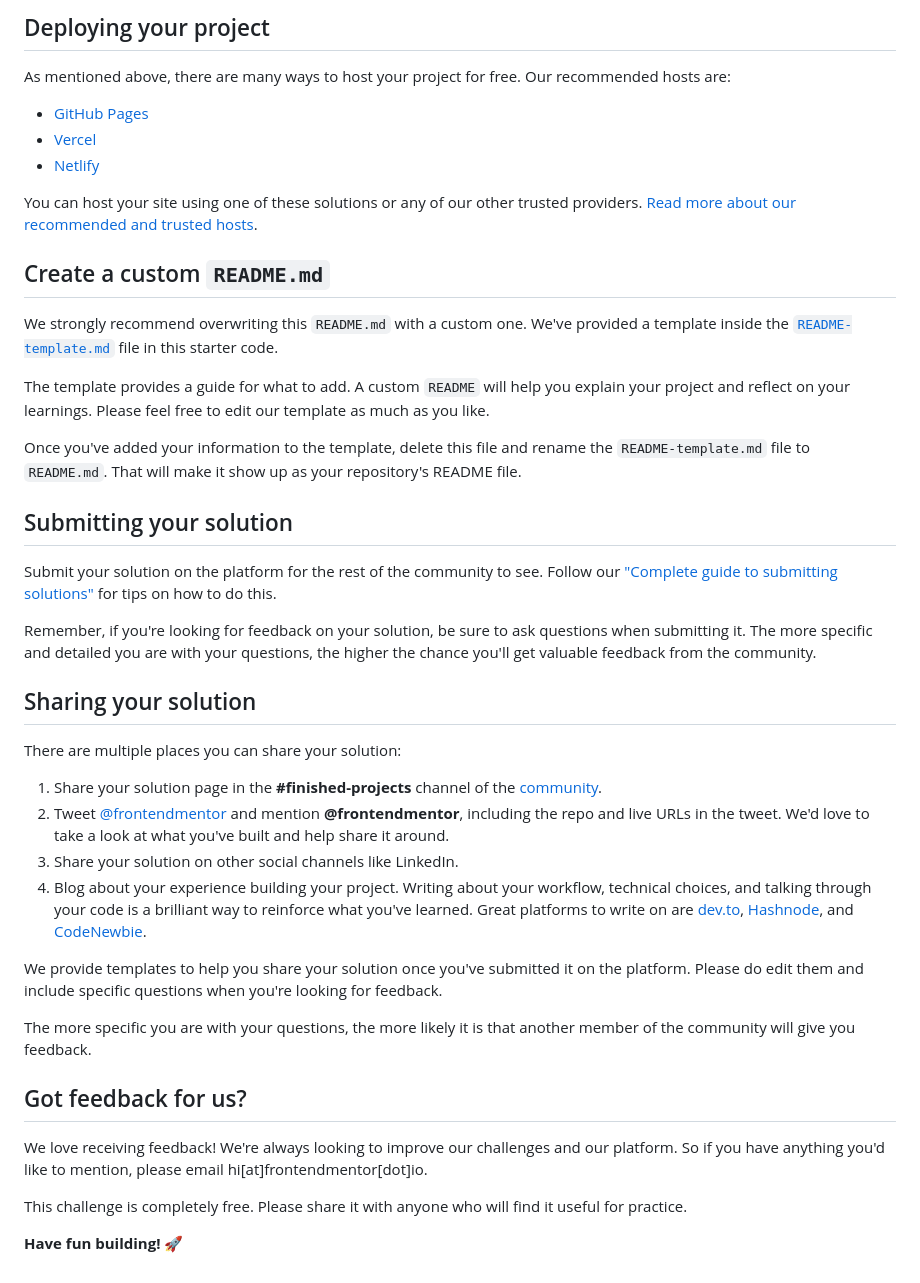
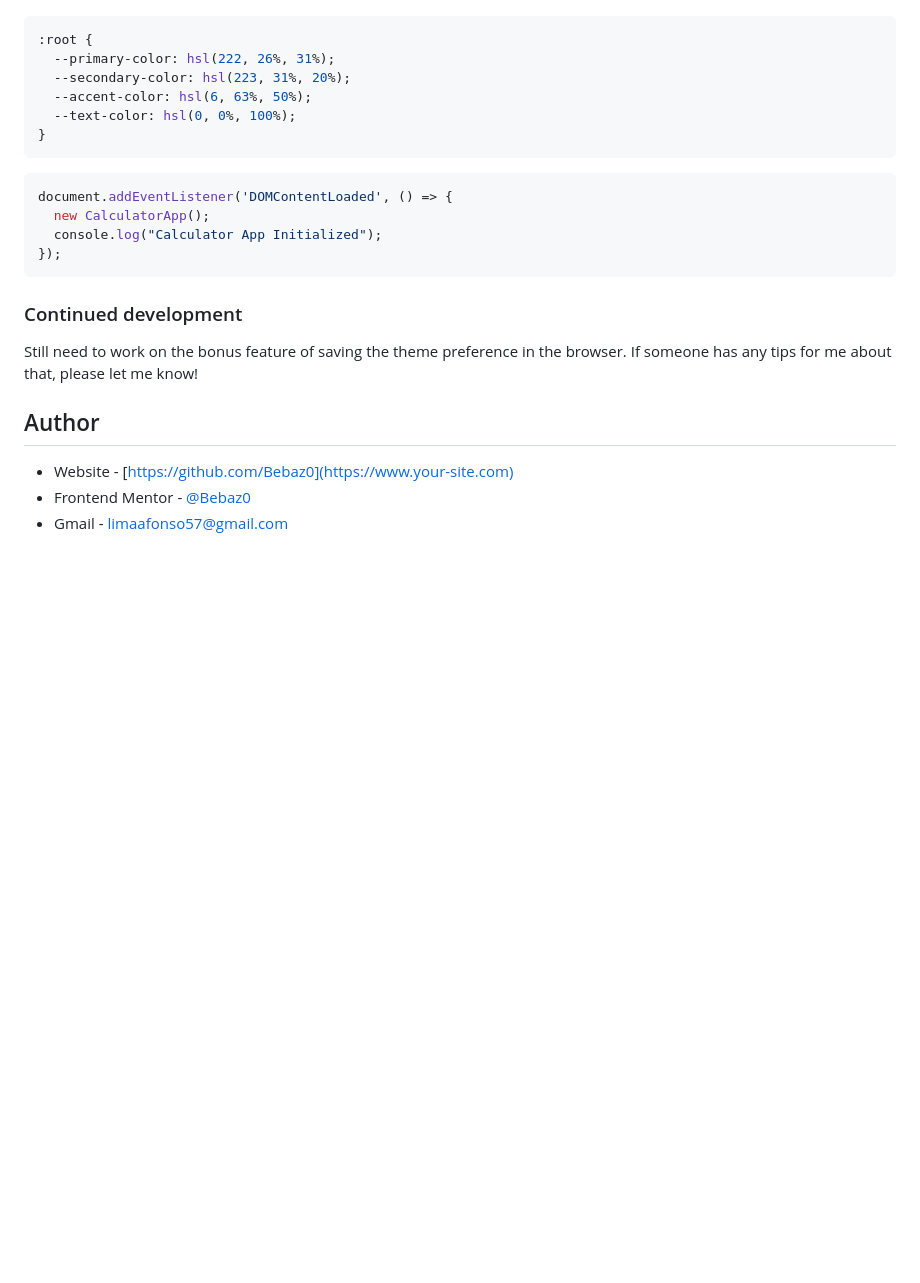
Before and after one commit to Bebaz0/calculator-app-main, a Markdown page: README.md, the part around the change printed below. Drawn GitHub-style; blank space fills up the shorter version.

````diff
--- a/README.md
+++ b/README.md
@@ -50,45 +50,27 @@ Feel free to use any workflow that you feel comfortable with. Below is a suggest
 
-## Deploying your project
 
-As mentioned above, there are many ways to host your project for free. Our recommended hosts are:
+```css
+:root {
+  --primary-color: hsl(222, 26%, 31%);
+  --secondary-color: hsl(223, 31%, 20%);
+  --accent-color: hsl(6, 63%, 50%);
+  --text-color: hsl(0, 0%, 100%);
+}
+```
+```js
+document.addEventListener('DOMContentLoaded', () => {
+  new CalculatorApp();
+  console.log("Calculator App Initialized");
+});
+```
 
-- [GitHub Pages](https://pages.github.com/)
-- [Vercel](https://vercel.com/)
-- [Netlify](https://www.netlify.com/)
+### Continued development
 
-You can host your site using one of these solutions or any of our other trusted providers. [Read more about our recommended and trusted hosts](https://medium.com/frontend-mentor/frontend-mentor-trusted-hosting-providers-bf000dfebe).
+Still need to work on the bonus feature of saving the theme preference in the browser. If someone has any tips for me
+about that, please let me know!
 
-## Create a custom `README.md`
+## Author
 
-We strongly recommend overwriting this `README.md` with a custom one. We've provided a template inside the [`README-template.md`](./README-template.md) file in this starter code.
-
-The template provides a guide for what to add. A custom `README` will help you explain your project and reflect on your learnings. Please feel free to edit our template as much as you like.
-
-Once you've added your information to the template, delete this file and rename the `README-template.md` file to `README.md`. That will make it show up as your repository's README file.
-
-## Submitting your solution
-
-Submit your solution on the platform for the rest of the community to see. Follow our ["Complete guide to submitting solutions"](https://medium.com/frontend-mentor/a-complete-guide-to-submitting-solutions-on-frontend-mentor-ac6384162248) for tips on how to do this.
-
-Remember, if you're looking for feedback on your solution, be sure to ask questions when submitting it. The more specific and detailed you are with your questions, the higher the chance you'll get valuable feedback from the community.
-
-## Sharing your solution
-
-There are multiple places you can share your solution:
-
-1. Share your solution page in the **#finished-projects** channel of the [community](https://www.frontendmentor.io/community).
-2. Tweet [@frontendmentor](https://twitter.com/frontendmentor) and mention **@frontendmentor**, including the repo and live URLs in the tweet. We'd love to take a look at what you've built and help share it around.
-3. Share your solution on other social channels like LinkedIn.
-4. Blog about your experience building your project. Writing about your workflow, technical choices, and talking through your code is a brilliant way to reinforce what you've learned. Great platforms to write on are [dev.to](https://dev.to/), [Hashnode](https://hashnode.com/), and [CodeNewbie](https://community.codenewbie.org/).
-
-We provide templates to help you share your solution once you've submitted it on the platform. Please do edit them and include specific questions when you're looking for feedback.
-
-The more specific you are with your questions, the more likely it is that another member of the community will give you feedback.
-
-## Got feedback for us?
-
-We love receiving feedback! We're always looking to improve our challenges and our platform. So if you have anything you'd like to mention, please email hi[at]frontendmentor[dot]io.
-
-This challenge is completely free. Please share it with anyone who will find it useful for practice.
-
-**Have fun building!** 🚀
+- Website - [https://github.com/Bebaz0](https://www.your-site.com)
+- Frontend Mentor - [@Bebaz0](https://www.frontendmentor.io/profile/yourusername)
+- Gmail - limaafonso57@gmail.com
````
Also changed, not shown: other parts of README.md (+28 -28 lines), README-template.md (deleted, +0 -113 lines), img.png (added), 2 other files.
